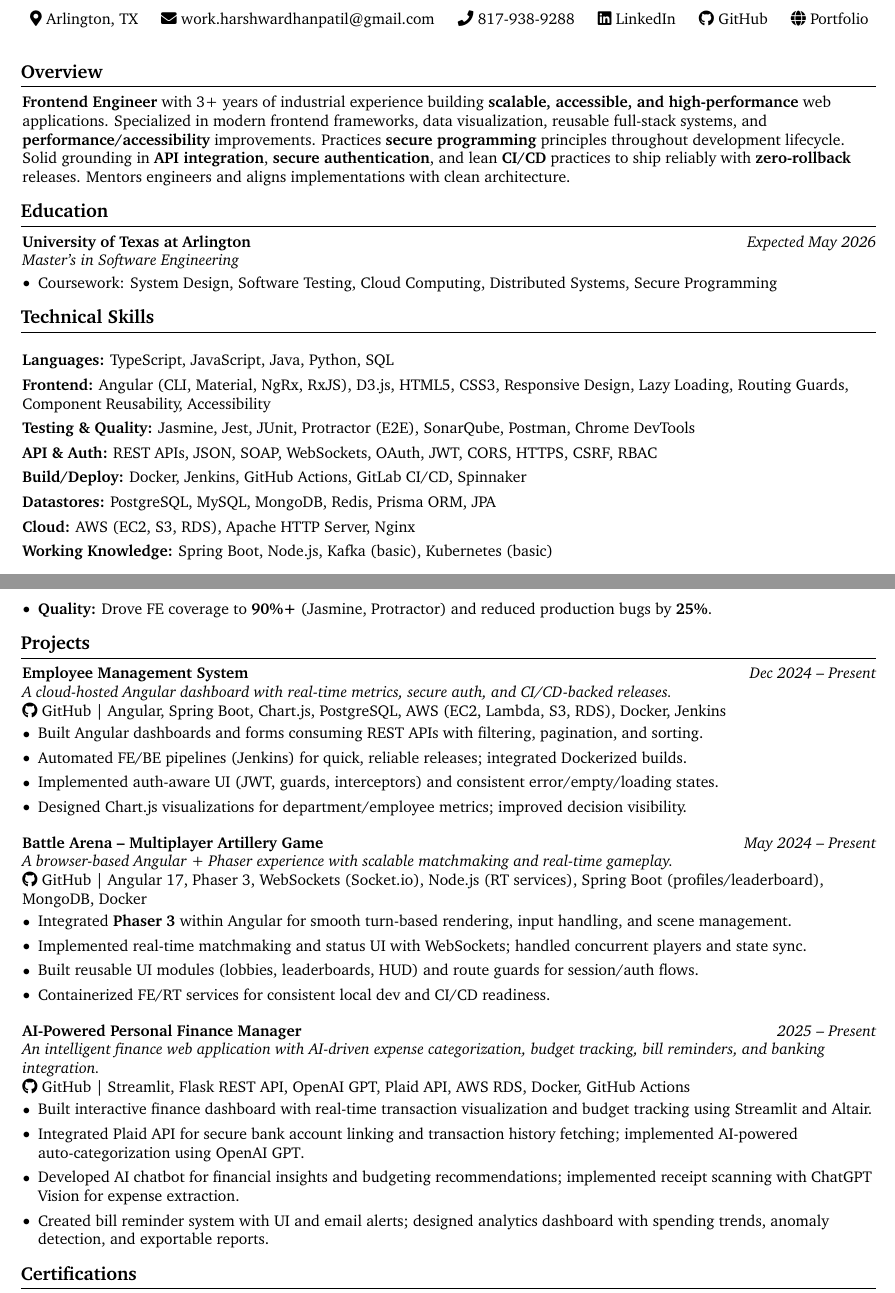
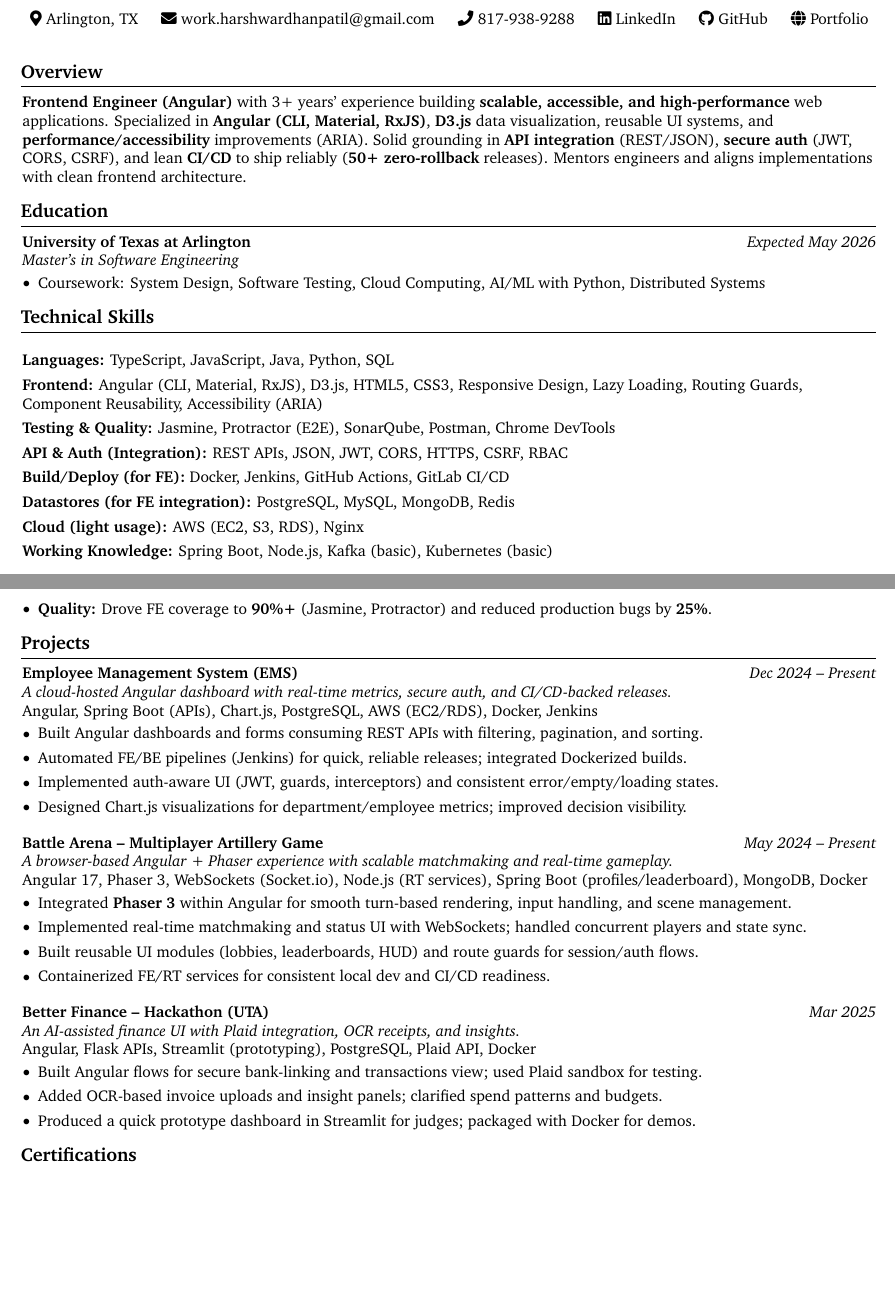
Before and after one commit to Buffden/resume, a LaTeX CV (frontend-resume.tex): two parts of pages 1 and 2 of 2, joined at a grey line, cut so that both start at the same text, the shorter picture padded with empty space. Compiled offline with pdfLaTeX.

Commit message:
Revert "Update frontend resume content and links"
This reverts commit 1dcbbeafa0e86b14c55fdcb4583be6bc00922b4e.

```diff
--- a/frontend-resume.tex
+++ b/frontend-resume.tex
@@ -92,7 +92,7 @@
 
 % ---------- Overview ----------
 \section{Overview}
-\textbf{Frontend Engineer} with 3+ years of industrial experience building \textbf{scalable, accessible, and high-performance} web applications. Specialized in modern frontend frameworks, data visualization, reusable full-stack systems, and \textbf{performance/accessibility} improvements. Practices \textbf{secure programming} principles throughout development lifecycle. Solid grounding in \textbf{API integration}, \textbf{secure authentication}, and lean \textbf{CI/CD} practices to ship reliably with \textbf{zero-rollback} releases. Mentors engineers and aligns implementations with clean architecture.
+\textbf{Frontend Engineer (Angular)} with 3+ years’ experience building \textbf{scalable, accessible, and high-performance} web applications. Specialized in \textbf{Angular (CLI, Material, RxJS)}, \textbf{D3.js} data visualization, reusable UI systems, and \textbf{performance/accessibility} improvements (ARIA). Solid grounding in \textbf{API integration} (REST/JSON), \textbf{secure auth} (JWT, CORS, CSRF), and lean \textbf{CI/CD} to ship reliably (\textbf{50+ zero-rollback} releases). Mentors engineers and aligns implementations with clean frontend architecture.
 
 % ---------- Education ----------
 \section{Education}
@@ -102,7 +102,7 @@
     {Master’s in Software Engineering}
     {
     \begin{highlights}
-        \item Coursework: System Design, Software Testing, Cloud Computing, Distributed Systems, Secure Programming
+        \item Coursework: System Design, Software Testing, Cloud Computing, AI/ML with Python, Distributed Systems
     \end{highlights}
     }
 
@@ -110,12 +110,12 @@
 \section{Technical Skills}
 \begin{onecolentry}
     \item \textbf{Languages:} TypeScript, JavaScript, Java, Python, SQL
-    \item \textbf{Frontend:} Angular (CLI, Material, NgRx, RxJS), D3.js, HTML5, CSS3, Responsive Design, Lazy Loading, Routing Guards, Component Reusability, Accessibility
-    \item \textbf{Testing \& Quality:} Jasmine, Jest, JUnit, Protractor (E2E), SonarQube, Postman, Chrome DevTools
-    \item \textbf{API \& Auth:} REST APIs, JSON, SOAP, WebSockets, OAuth, JWT, CORS, HTTPS, CSRF, RBAC
-    \item \textbf{Build/Deploy:} Docker, Jenkins, GitHub Actions, GitLab CI/CD, Spinnaker
-    \item \textbf{Datastores:} PostgreSQL, MySQL, MongoDB, Redis, Prisma ORM, JPA
-    \item \textbf{Cloud:} AWS (EC2, S3, RDS), Apache HTTP Server, Nginx
+    \item \textbf{Frontend:} Angular (CLI, Material, RxJS), D3.js, HTML5, CSS3, Responsive Design, Lazy Loading, Routing Guards, Component Reusability, Accessibility (ARIA)
+    \item \textbf{Testing \& Quality:} Jasmine, Protractor (E2E), SonarQube, Postman, Chrome DevTools
+    \item \textbf{API \& Auth (Integration):} REST APIs, JSON, JWT, CORS, HTTPS, CSRF, RBAC
+    \item \textbf{Build/Deploy (for FE):} Docker, Jenkins, GitHub Actions, GitLab CI/CD
+    \item \textbf{Datastores (for FE integration):} PostgreSQL, MySQL, MongoDB, Redis
+    \item \textbf{Cloud (light usage):} AWS (EC2, S3, RDS), Nginx
     \item \textbf{Working Knowledge:} Spring Boot, Node.js, Kafka (basic), Kubernetes (basic)
 \end{onecolentry}
 
@@ -152,7 +152,7 @@
         \item \textbf{Feature Delivery:} Built Angular charting (D3.js) and reusable table components integrated with REST APIs for advanced search/reporting.
         \item \textbf{Frontend Performance:} Adopted lazy-loaded modules and optimized state/immutability patterns, \textbf{reducing initial load times by 30\%}.
         \item \textbf{Accessibility:} Implemented ARIA roles, semantic HTML, keyboard navigation — raising Lighthouse a11y to \textbf{95+}.
-        \item \textbf{Frontend Security:} Implemented secure client flows (JWT, CORS, CSRF), input sanitization, and error handling patterns to reduce incidents.
+        \item \textbf{Security on FE:} Implemented secure client flows (JWT, CORS, CSRF), input sanitization, and error handling patterns to reduce incidents.
         \item \textbf{Design System:} Standardized chart/filter modules and docs, adopted across \textbf{5+} modules; cut onboarding time by \textbf{50\%}.
         \item \textbf{Quality:} Drove FE coverage to \textbf{90\%+} (Jasmine, Protractor) and reduced production bugs by \textbf{25\%}.
     \end{highlights}
@@ -161,9 +161,9 @@
 % ---------- Projects ----------
 \section{Projects}
 
-\textbf{Employee Management System} \hfill \textit{Dec 2024 -- Present} \\
+\textbf{Employee Management System (EMS)} \hfill \textit{Dec 2024 -- Present} \\
 \textit{A cloud-hosted Angular dashboard with real-time metrics, secure auth, and CI/CD-backed releases.} \\
-\faGithub\ \href{https://github.com/Buffden/employee-management-system}{GitHub} | Angular, Spring Boot, Chart.js, PostgreSQL, AWS (EC2, Lambda, S3, RDS), Docker, Jenkins \\
+Angular, Spring Boot (APIs), Chart.js, PostgreSQL, AWS (EC2/RDS), Docker, Jenkins \\
 \begin{highlights}
     \item Built Angular dashboards and forms consuming REST APIs with filtering, pagination, and sorting.
     \item Automated FE/BE pipelines (Jenkins) for quick, reliable releases; integrated Dockerized builds.
@@ -174,7 +174,7 @@
 
 \textbf{Battle Arena – Multiplayer Artillery Game} \hfill \textit{May 2024 -- Present} \\
 \textit{A browser-based Angular + Phaser experience with scalable matchmaking and real-time gameplay.} \\
-\faGithub\ \href{https://github.com/Buffden/battle-arena}{GitHub} | Angular 17, Phaser 3, WebSockets (Socket.io), Node.js (RT services), Spring Boot (profiles/leaderboard), MongoDB, Docker \\
+Angular 17, Phaser 3, WebSockets (Socket.io), Node.js (RT services), Spring Boot (profiles/leaderboard), MongoDB, Docker \\
 \begin{highlights}
     \item Integrated \textbf{Phaser 3} within Angular for smooth turn-based rendering, input handling, and scene management.
     \item Implemented real-time matchmaking and status UI with WebSockets; handled concurrent players and state sync.
@@ -183,14 +183,13 @@
 \end{highlights}
 \vspace{0.3cm}
 
-\textbf{AI-Powered Personal Finance Manager} \hfill \textit{2025 -- Present} \\
-\textit{An intelligent finance web application with AI-driven expense categorization, budget tracking, bill reminders, and banking integration.} \\
-\faGithub\ \href{https://github.com/Buffden/AI-Powered-Personal-Finance-Manager}{GitHub} | Streamlit, Flask REST API, OpenAI GPT, Plaid API, AWS RDS, Docker, GitHub Actions \\
+\textbf{Better Finance – Hackathon (UTA)} \hfill \textit{Mar 2025} \\
+\textit{An AI-assisted finance UI with Plaid integration, OCR receipts, and insights.} \\
+Angular, Flask APIs, Streamlit (prototyping), PostgreSQL, Plaid API, Docker \\
 \begin{highlights}
-    \item Built interactive finance dashboard with real-time transaction visualization and budget tracking using Streamlit and Altair.
-    \item Integrated Plaid API for secure bank account linking and transaction history fetching; implemented AI-powered auto-categorization using OpenAI GPT.
-    \item Developed AI chatbot for financial insights and budgeting recommendations; implemented receipt scanning with ChatGPT Vision for expense extraction.
-    \item Created bill reminder system with UI and email alerts; designed analytics dashboard with spending trends, anomaly detection, and exportable reports.
+    \item Built Angular flows for secure bank-linking and transactions view; used Plaid sandbox for testing.
+    \item Added OCR-based invoice uploads and insight panels; clarified spend patterns and budgets.
+    \item Produced a quick prototype dashboard in Streamlit for judges; packaged with Docker for demos.
 \end{highlights}
 
 % ---------- Certifications ----------
```
Also changed, not shown: frontend-resume.pdf.
